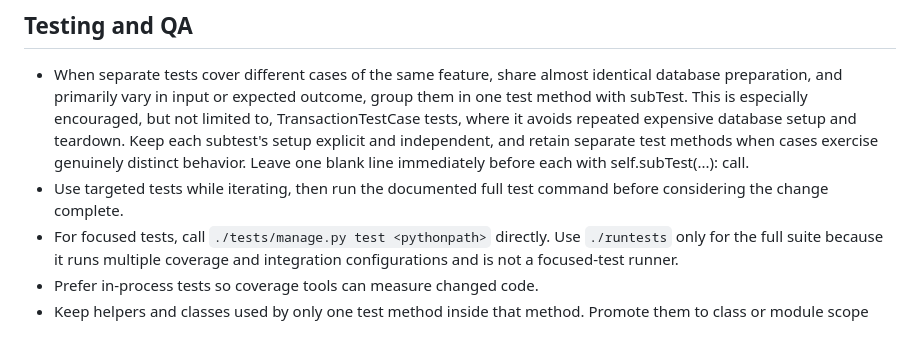
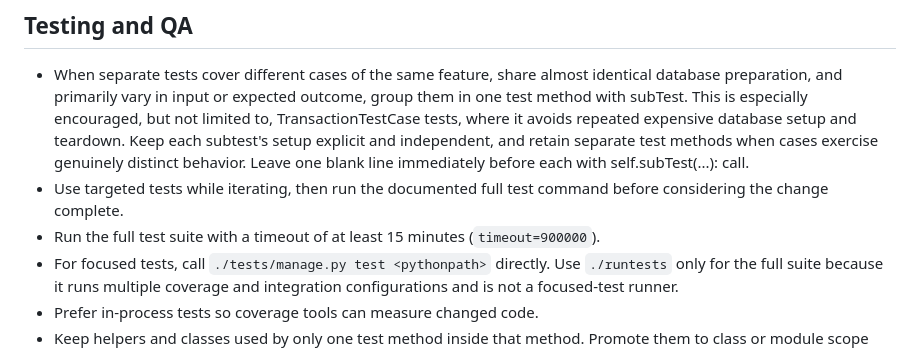
Before and after one commit to openwisp/openwisp-ipam, a Markdown page: AGENTS.md, the part around the change. GitHub-like rendering.

Commit message:
[docs] Added full-suite timeout guidance
[skip ci]

```diff
--- a/AGENTS.md
+++ b/AGENTS.md
@@ -48,6 +48,7 @@ If instructions conflict, repository config and CI workflows win first, official
 
 - When separate tests cover different cases of the same feature, share almost identical database preparation, and primarily vary in input or expected outcome, group them in one test method with subTest. This is especially encouraged, but not limited to, TransactionTestCase tests, where it avoids repeated expensive database setup and teardown. Keep each subtest's setup explicit and independent, and retain separate test methods when cases exercise genuinely distinct behavior. Leave one blank line immediately before each with self.subTest(...): call.
 - Use targeted tests while iterating, then run the documented full test command before considering the change complete.
+- Run the full test suite with a timeout of at least 15 minutes (`timeout=900000`).
 - For focused tests, call `./tests/manage.py test <pythonpath>` directly. Use `./runtests` only for the full suite because it runs multiple coverage and integration configurations and is not a focused-test runner.
 - Prefer in-process tests so coverage tools can measure changed code.
 - Keep helpers and classes used by only one test method inside that method. Promote them to class or module scope only when genuinely reused.
```
